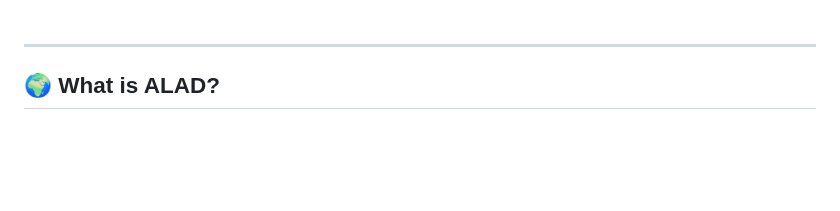
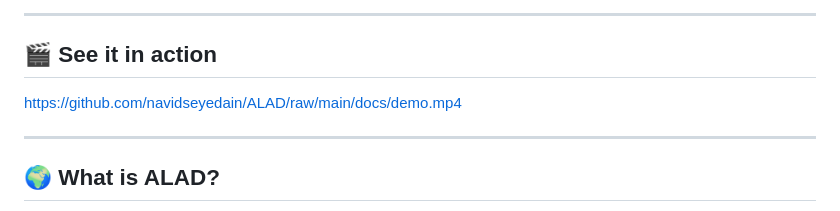
Before and after one commit to Incestuous-finding156/ALAD, a Markdown page: README.md, the part around one of its changes. GitHub-like rendering; blank space fills up the shorter version.

```diff
--- a/README.md
+++ b/README.md
@@ -25,5 +27,11 @@
 
 </div>
+
+---
+
+## 🎬 See it in action
+
+https://github.com/navidseyedain/ALAD/raw/main/docs/demo.mp4
 
 ---
 
```
Also changed, not shown: other parts of README.md (+3 -1 lines).
